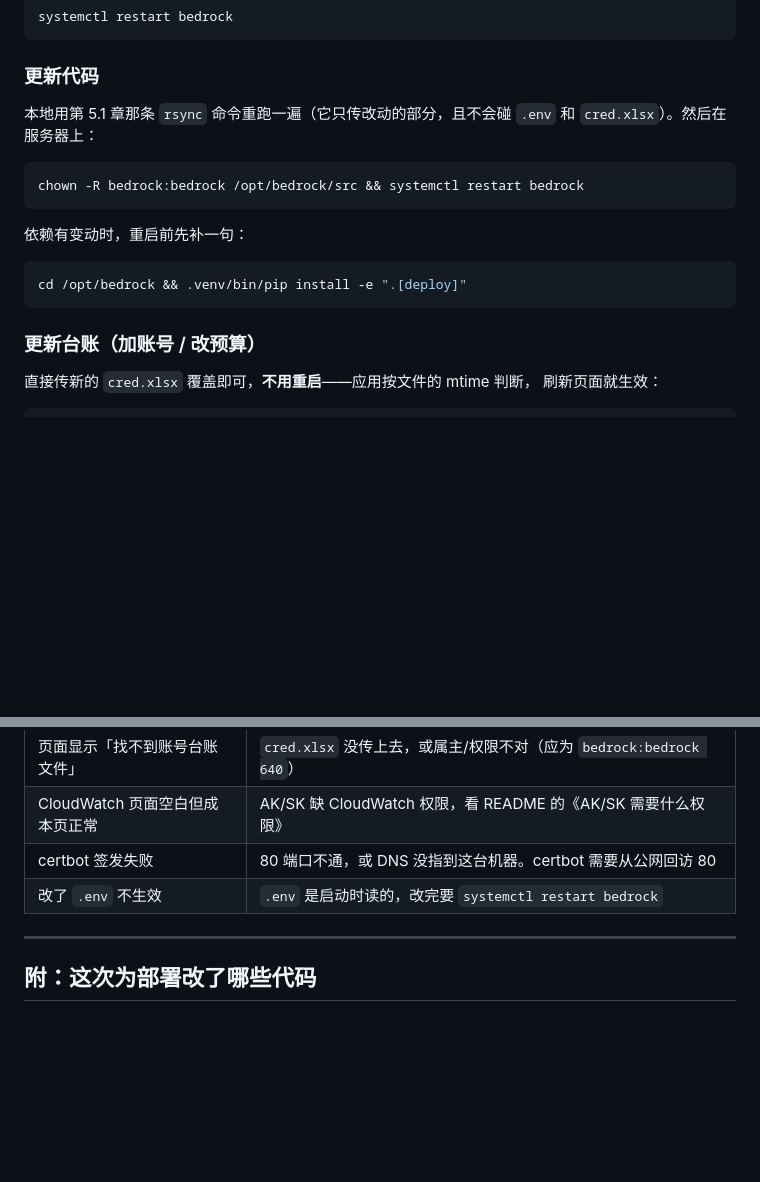
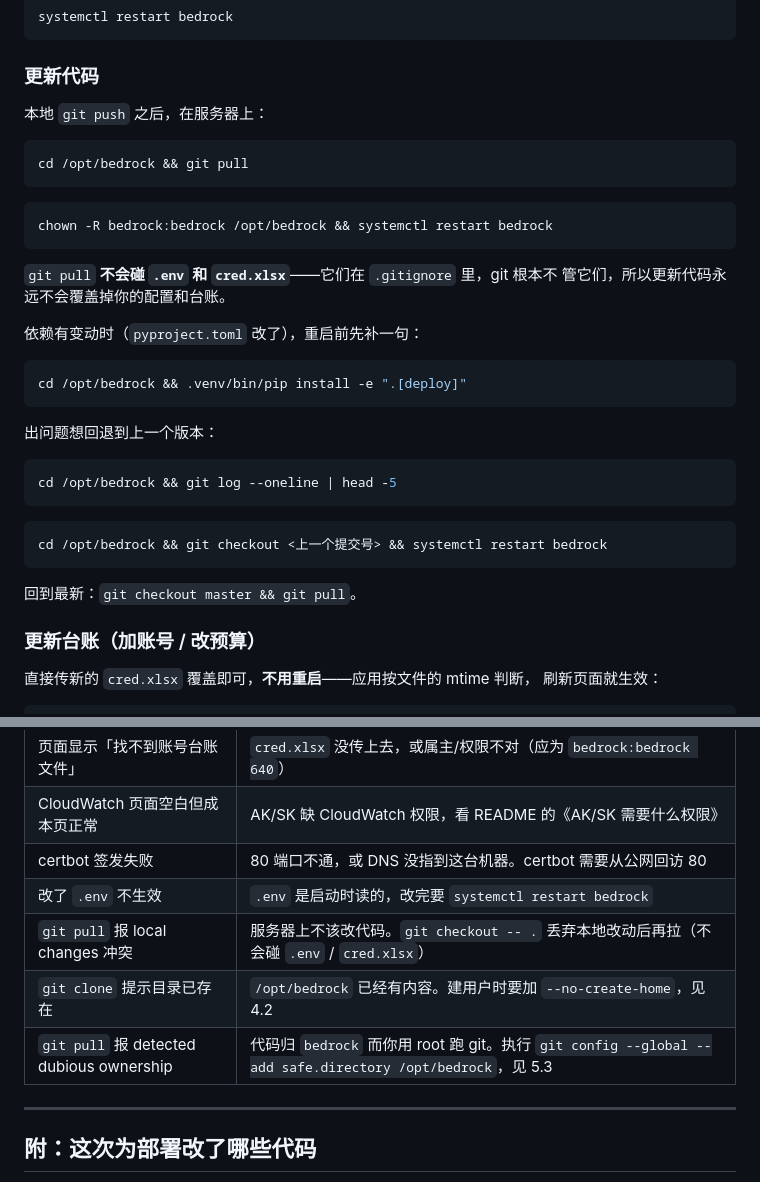
Before and after one commit to SDZ0Z6/bedrock, a Markdown page: DEPLOY.md, 2 parts joined by grey strips. GitHub-like rendering; blank space fills up the shorter version.

````diff
--- a/DEPLOY.md
+++ b/DEPLOY.md
@@ -497,18 +529,36 @@ systemctl restart bedrock
 
 ### 更新代码
 
-本地用第 5.1 章那条 `rsync` 命令重跑一遍（它只传改动的部分，且不会碰 `.env`
-和 `cred.xlsx`）。然后在服务器上：
+本地 `git push` 之后，在服务器上：
 
 ```bash
-chown -R bedrock:bedrock /opt/bedrock/src && systemctl restart bedrock
+cd /opt/bedrock && git pull
 ```
 
-依赖有变动时，重启前先补一句：
+```bash
+chown -R bedrock:bedrock /opt/bedrock && systemctl restart bedrock
+```
+
+`git pull` **不会碰 `.env` 和 `cred.xlsx`**——它们在 `.gitignore` 里，git 根本不
+管它们，所以更新代码永远不会覆盖掉你的配置和台账。
+
+依赖有变动时（`pyproject.toml` 改了），重启前先补一句：
 
 ```bash
 cd /opt/bedrock && .venv/bin/pip install -e ".[deploy]"
 ```
+
+出问题想回退到上一个版本：
+
+```bash
+cd /opt/bedrock && git log --oneline | head -5
+```
+
+```bash
+cd /opt/bedrock && git checkout <上一个提交号> && systemctl restart bedrock
+```
+
+回到最新：`git checkout master && git pull`。
 
 ### 更新台账（加账号 / 改预算）
 
@@ -551,6 +601,9 @@ scp -i C:\path\to\your-key.pem root@<ECS_IP>:/opt/bedrock/cred.xlsx ./backup-cre
 | CloudWatch 页面空白但成本页正常 | AK/SK 缺 CloudWatch 权限，看 README 的《AK/SK 需要什么权限》 |
 | certbot 签发失败 | 80 端口不通，或 DNS 没指到这台机器。certbot 需要从公网回访 80 |
 | 改了 `.env` 不生效 | `.env` 是启动时读的，改完要 `systemctl restart bedrock` |
+| `git pull` 报 local changes 冲突 | 服务器上不该改代码。`git checkout -- .` 丢弃本地改动后再拉（不会碰 `.env` / `cred.xlsx`） |
+| `git clone` 提示目录已存在 | `/opt/bedrock` 已经有内容。建用户时要加 `--no-create-home`，见 4.2 |
+| `git pull` 报 detected dubious ownership | 代码归 `bedrock` 而你用 root 跑 git。执行 `git config --global --add safe.directory /opt/bedrock`，见 5.3 |
 
 ---
 
````
Also changed, not shown: other parts of DEPLOY.md (+55 -23 lines).
